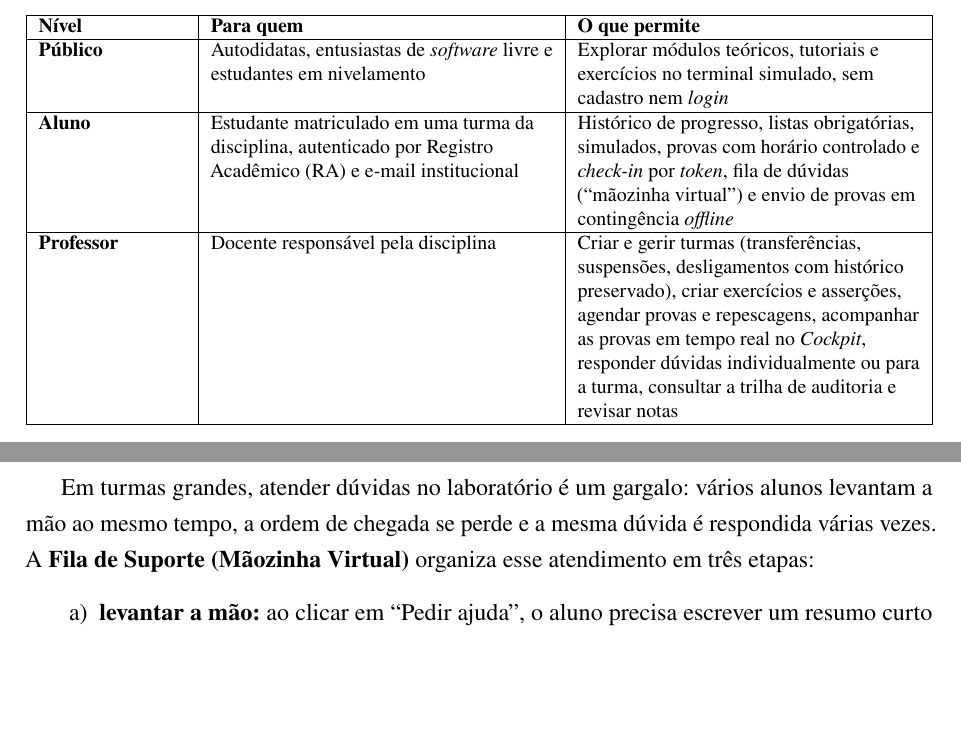
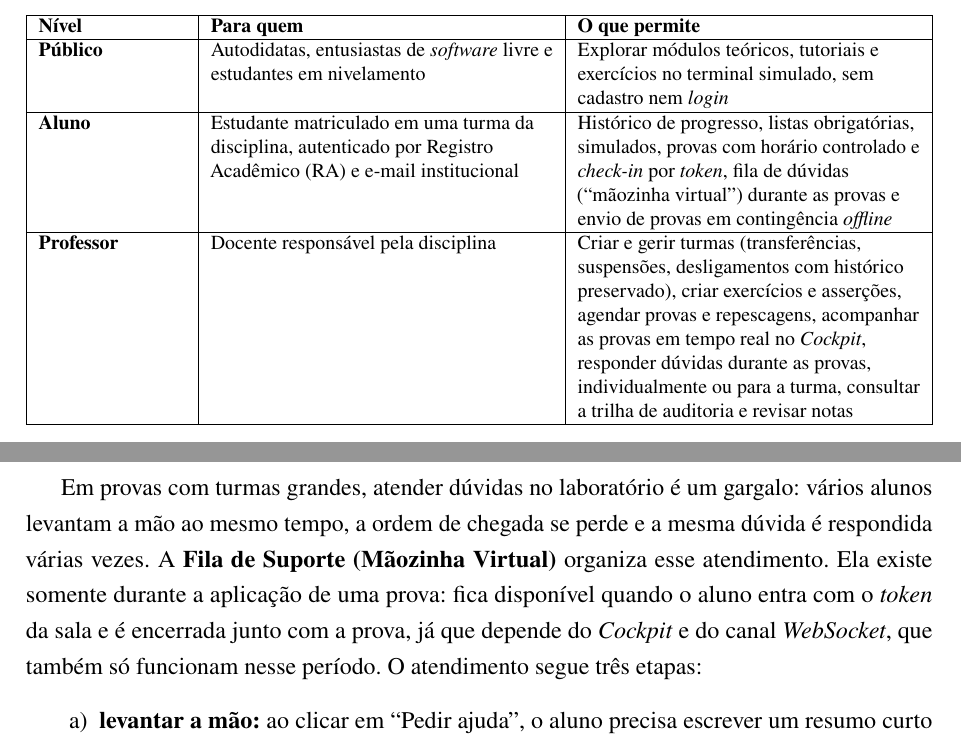
Before and after one commit to Roliveira96/sistema-operacional-linux, a LaTeX thesis (docs/tcc/main.tex, which reads docs/tcc/capitulos/01-introducao.tex, docs/tcc/capitulos/03-arquitetura.tex): two parts of pages 20 and 34 of 49 before the commit and two parts of pages 20 and 34 of 50 after it, joined at a grey line, cut so that both start at the same text, the shorter picture padded with empty space. Compiled offline with pdfLaTeX.

Commit message:
docs(tcc): restringir a fila de dúvidas ao período de aplicação da prova
Co-Authored-By: Claude Opus 5.5 <noreply@anthropic.com>

```diff
--- a/docs/tcc/capitulos/01-introducao.tex
+++ b/docs/tcc/capitulos/01-introducao.tex
@@ -170,9 +170,9 @@ Para atender tanto quem quer aprender por conta própria quanto a gestão formal
         \hline
         \textbf{Público} & Autodidatas, entusiastas de \textit{software} livre e estudantes em nivelamento & Explorar módulos teóricos, tutoriais e exercícios no terminal simulado, sem cadastro nem \textit{login} \\
         \hline
-        \textbf{Aluno} & Estudante matriculado em uma turma da disciplina, autenticado por Registro Acadêmico (RA) e e-mail institucional & Histórico de progresso, listas obrigatórias, simulados, provas com horário controlado e \textit{check-in} por \textit{token}, fila de dúvidas (``mãozinha virtual'') e envio de provas em contingência \textit{offline} \\
+        \textbf{Aluno} & Estudante matriculado em uma turma da disciplina, autenticado por Registro Acadêmico (RA) e e-mail institucional & Histórico de progresso, listas obrigatórias, simulados, provas com horário controlado e \textit{check-in} por \textit{token}, fila de dúvidas (``mãozinha virtual'') durante as provas e envio de provas em contingência \textit{offline} \\
         \hline
-        \textbf{Professor} & Docente responsável pela disciplina & Criar e gerir turmas (transferências, suspensões, desligamentos com histórico preservado), criar exercícios e asserções, agendar provas e repescagens, acompanhar as provas em tempo real no \textit{Cockpit}, responder dúvidas individualmente ou para a turma, consultar a trilha de auditoria e revisar notas \\
+        \textbf{Professor} & Docente responsável pela disciplina & Criar e gerir turmas (transferências, suspensões, desligamentos com histórico preservado), criar exercícios e asserções, agendar provas e repescagens, acompanhar as provas em tempo real no \textit{Cockpit}, responder dúvidas durante as provas, individualmente ou para a turma, consultar a trilha de auditoria e revisar notas \\
         \hline
     \end{tabularx}
     \fonte{Autoria própria (2026).}
--- a/docs/tcc/capitulos/03-arquitetura.tex
+++ b/docs/tcc/capitulos/03-arquitetura.tex
@@ -272,7 +272,7 @@ Avisos dados verbalmente em sala ou publicados em fóruns pouco visitados geram
 \subsection{Dinâmica Pedagógica da Fila de Suporte: A Mãozinha Virtual}
 \label{sec:fila-suporte}
 
-Em turmas grandes, atender dúvidas no laboratório é um gargalo: vários alunos levantam a mão ao mesmo tempo, a ordem de chegada se perde e a mesma dúvida é respondida várias vezes. A \textbf{Fila de Suporte (Mãozinha Virtual)} organiza esse atendimento em três etapas:
+Em provas com turmas grandes, atender dúvidas no laboratório é um gargalo: vários alunos levantam a mão ao mesmo tempo, a ordem de chegada se perde e a mesma dúvida é respondida várias vezes. A \textbf{Fila de Suporte (Mãozinha Virtual)} organiza esse atendimento. Ela existe somente durante a aplicação de uma prova: fica disponível quando o aluno entra com o \textit{token} da sala e é encerrada junto com a prova, já que depende do \textit{Cockpit} e do canal \textit{WebSocket}, que também só funcionam nesse período. O atendimento segue três etapas:
 
 \begin{enumerate}
     \item \textbf{levantar a mão:} ao clicar em ``Pedir ajuda'', o aluno precisa escrever um resumo curto da dúvida. Além de evitar chamados vazios ou acidentais, isso o obriga a organizar o próprio problema, o que já é um exercício de metacognição. O evento \texttt{help:request} cria um cartão na fila do \textit{Cockpit}, em ordem de chegada (FIFO), com horário, nome, terminal e descrição;
```
Also changed, not shown: docs/tcc/capitulos/03-arquitetura.tex (2 more changed lines).
